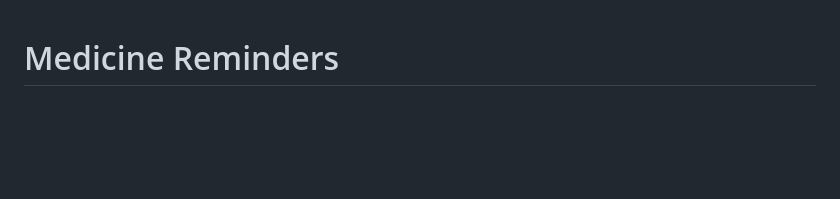
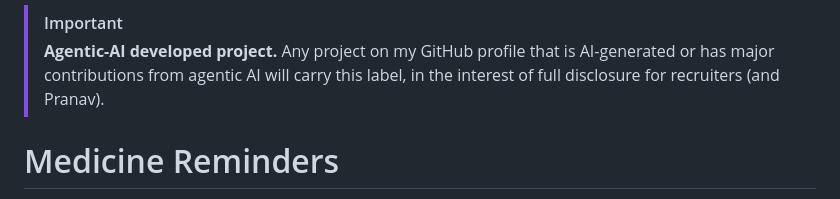
Before and after one commit to nikhil-RGB/medicine_tracker, a Markdown page: README.md, the part around the change. Drawn GitHub-style; blank space fills up the shorter version.

Commit message:
docs: add agentic-AI disclosure label to README (Pranav)
Co-Authored-By: Claude Opus 4.8 <noreply@anthropic.com>

```diff
--- a/README.md
+++ b/README.md
@@ -1,3 +1,6 @@
+> [!IMPORTANT]
+> **Agentic-AI developed project.** Any project on my GitHub profile that is AI-generated or has major contributions from agentic AI will carry this label, in the interest of full disclosure for recruiters (and Pranav).
+
 # Medicine Reminders
 
 A fully offline Flutter app for tracking medications by health condition: pick the conditions you have, add the medicines prescribed for each, set how and when to take them, get reminded when a dose is due, confirm doses in‑app, and review your adherence on a calendar.
```
